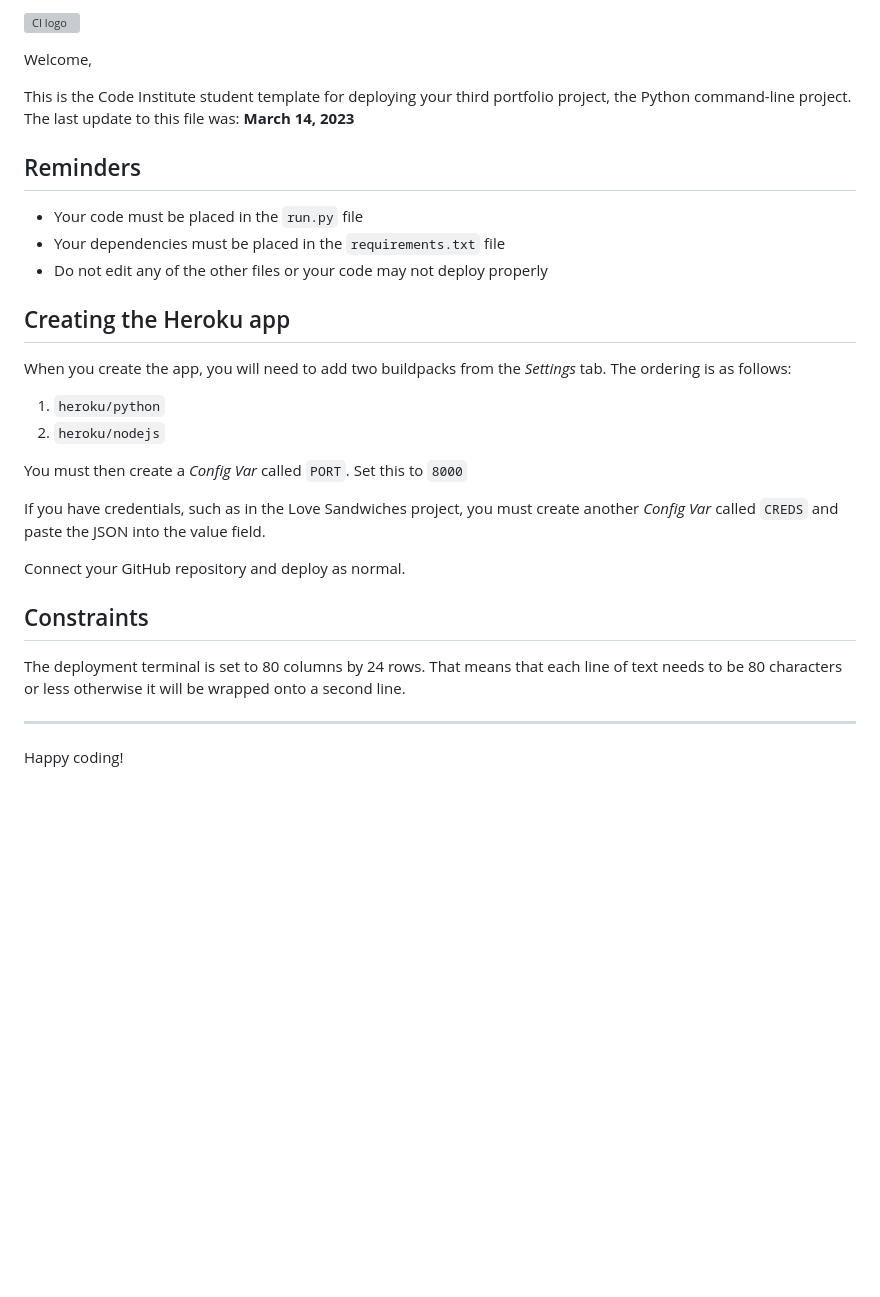
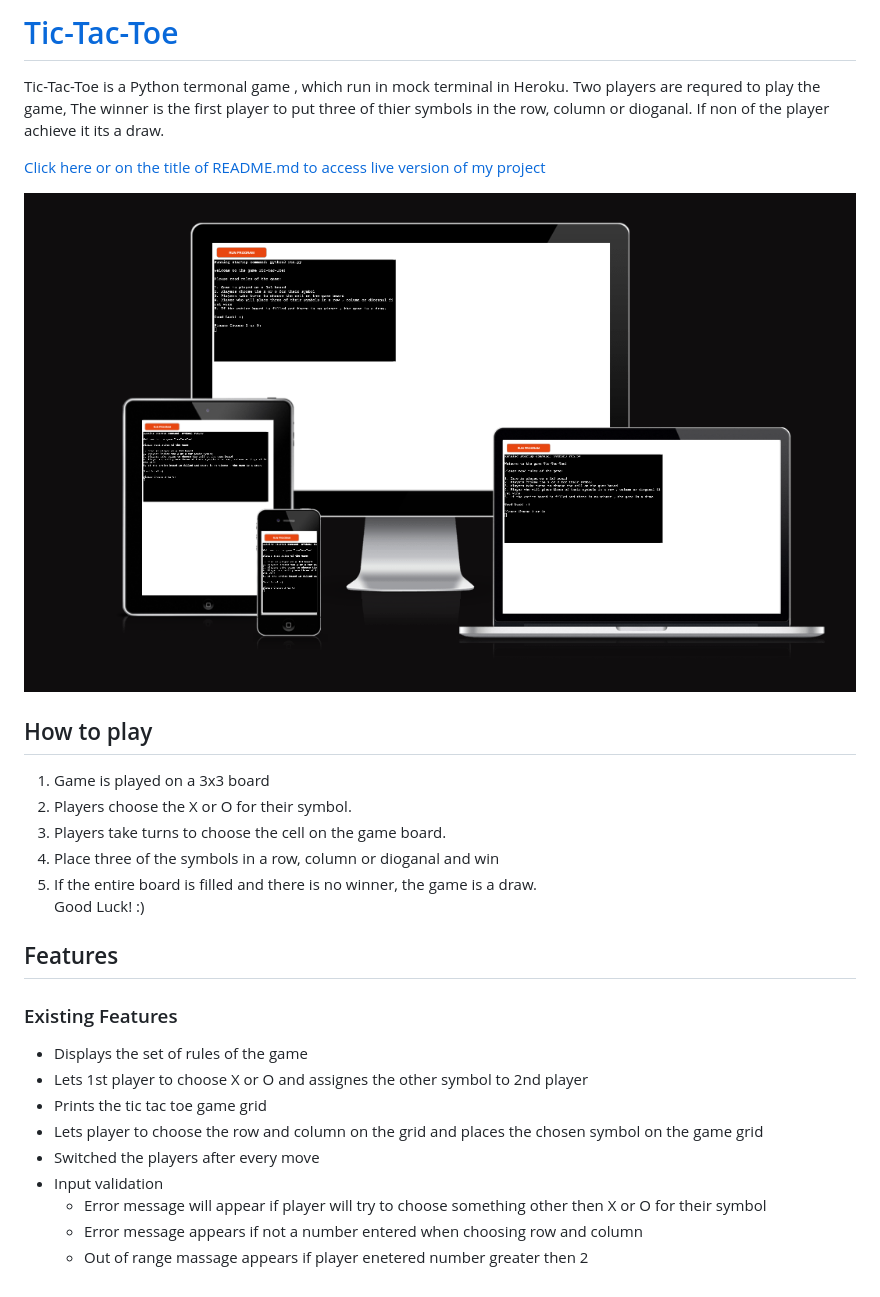
Before and after one commit to SvGin/tic-tac-toe-svgin, a Markdown page: README.md, the part around the change. Rendered like a GitHub page; pictures changed too: gallery/responsive.png (added); blank space fills up the shorter version; grey boxes are pictures that could not be loaded.

Commit message:
Adding How to play and Features to README.md file

```diff
--- a/README.md
+++ b/README.md
@@ -1,32 +1,30 @@
-![CI logo](https://codeinstitute.s3.amazonaws.com/fullstack/ci_logo_small.png)
+# [Tic-Tac-Toe](https://tic-tac-toe-svgint-bf602e1b6c57.herokuapp.com/)
 
-Welcome,
+Tic-Tac-Toe is a Python termonal game , which run in mock terminal in Heroku.
+Two players are requred to play the game, The winner is the first player to put three of thier symbols in the row, column or dioganal. If non of the player achieve it its a draw.
 
-This is the Code Institute student template for deploying your third portfolio project, the Python command-line project. The last update to this file was: **March 14, 2023**
+[Click here or on the title of README.md to access live version of my project](https://tic-tac-toe-svgint-bf602e1b6c57.herokuapp.com/)
 
-## Reminders
+![Different screen devices with Tic-Tac-Toe](gallery/responsive.png)
 
-- Your code must be placed in the `run.py` file
-- Your dependencies must be placed in the `requirements.txt` file
-- Do not edit any of the other files or your code may not deploy properly
+## How to play
 
-## Creating the Heroku app
+1. Game is played on a 3x3 board
+2. Players choose the X or O for their symbol.
+3. Players take turns to choose the cell on the game board.
+4. Place three of the symbols in a row, column or dioganal and win
+5. If the entire board is filled and there is no winner, the game is a draw. <br>
+    Good Luck! :)
 
-When you create the app, you will need to add two buildpacks from the _Settings_ tab. The ordering is as follows:
+## Features
 
-1. `heroku/python`
-2. `heroku/nodejs`
-
-You must then create a _Config Var_ called `PORT`. Set this to `8000`
-
-If you have credentials, such as in the Love Sandwiches project, you must create another _Config Var_ called `CREDS` and paste the JSON into the value field.
-
-Connect your GitHub repository and deploy as normal.
-
-## Constraints
-
-The deployment terminal is set to 80 columns by 24 rows. That means that each line of text needs to be 80 characters or less otherwise it will be wrapped onto a second line.
-
----
-
-Happy coding!
+### Existing Features
+ - Displays the set of rules of the game
+ - Lets 1st player to choose X or O and assignes the other symbol to 2nd player
+ - Prints the tic tac toe game grid
+ - Lets player to choose the row and column on the grid and places the chosen symbol on the game grid
+ - Switched the players after every move
+ - Input validation
+   - Error message will appear if player will try to choose something other then X or O for their symbol
+   - Error message appears if not a number entered when choosing row and column
+   - Out of range massage appears if player enetered number greater then 2
```
